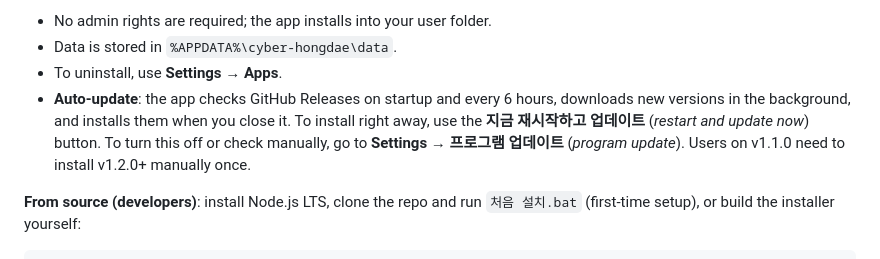
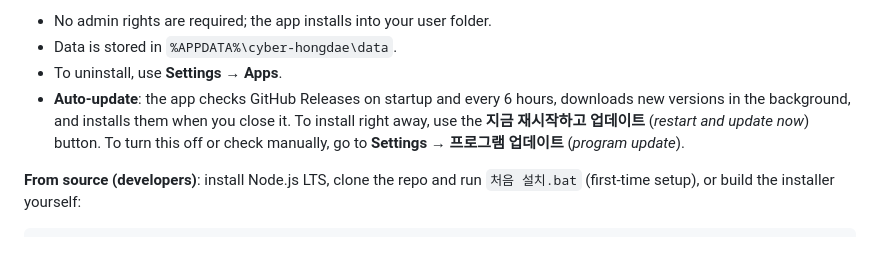
Before and after one commit to cailet0422/cyber-hongdae, a Markdown page: README.en.md, the part around the change. Drawn GitHub-style.

```diff
--- a/README.en.md
+++ b/README.en.md
@@ -62,7 +62,7 @@ Notes:
 - No admin rights are required; the app installs into your user folder.
 - Data is stored in `%APPDATA%\cyber-hongdae\data`.
 - To uninstall, use **Settings → Apps**.
-- **Auto-update**: the app checks GitHub Releases on startup and every 6 hours, downloads new versions in the background, and installs them when you close it. To install right away, use the **지금 재시작하고 업데이트** (*restart and update now*) button. To turn this off or check manually, go to **Settings → 프로그램 업데이트** (*program update*). Users on v1.1.0 need to install v1.2.0+ manually once.
+- **Auto-update**: the app checks GitHub Releases on startup and every 6 hours, downloads new versions in the background, and installs them when you close it. To install right away, use the **지금 재시작하고 업데이트** (*restart and update now*) button. To turn this off or check manually, go to **Settings → 프로그램 업데이트** (*program update*).
 
 **From source (developers)**: install Node.js LTS, clone the repo and run `처음 설치.bat` (first-time setup), or build the installer yourself:
 
```
Also changed, not shown: README.md (+1 -1 lines).
